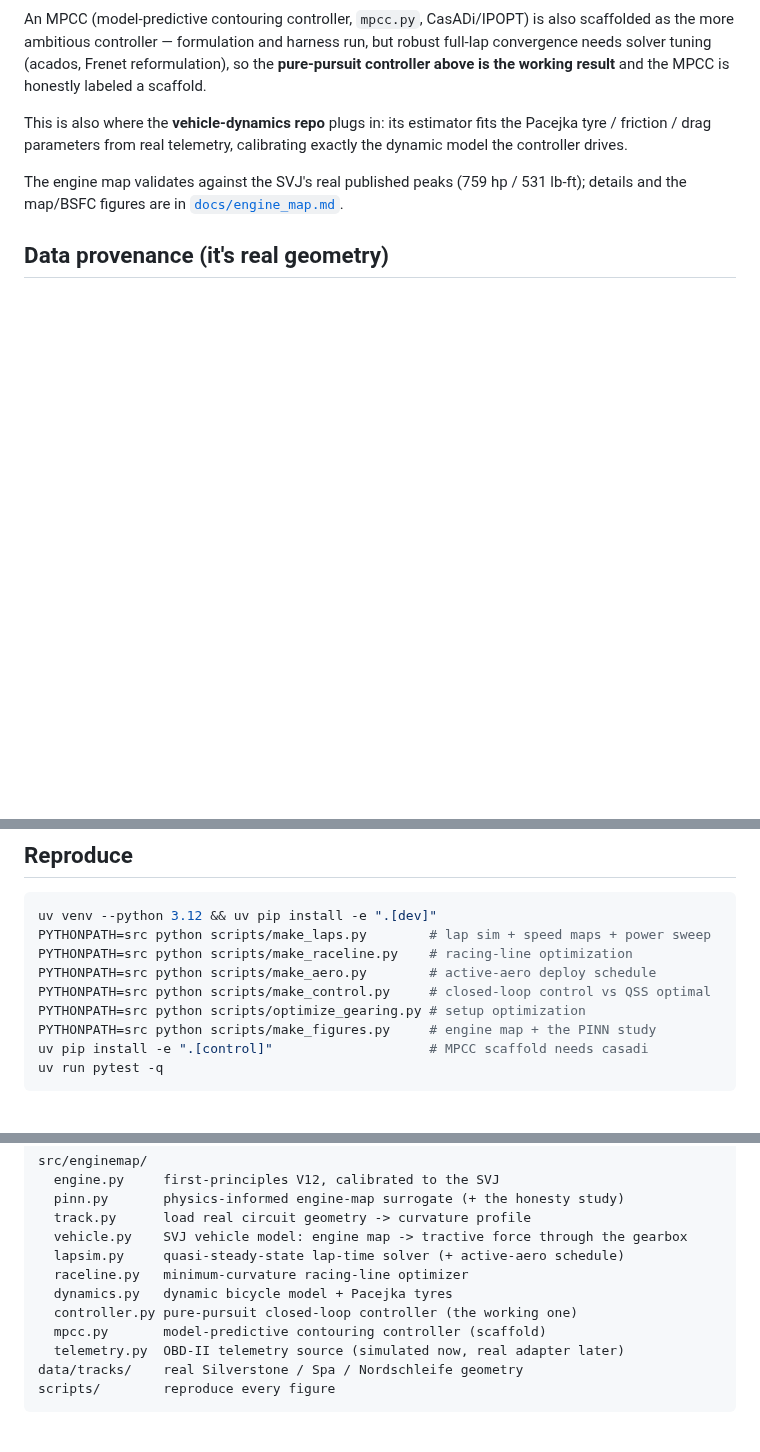
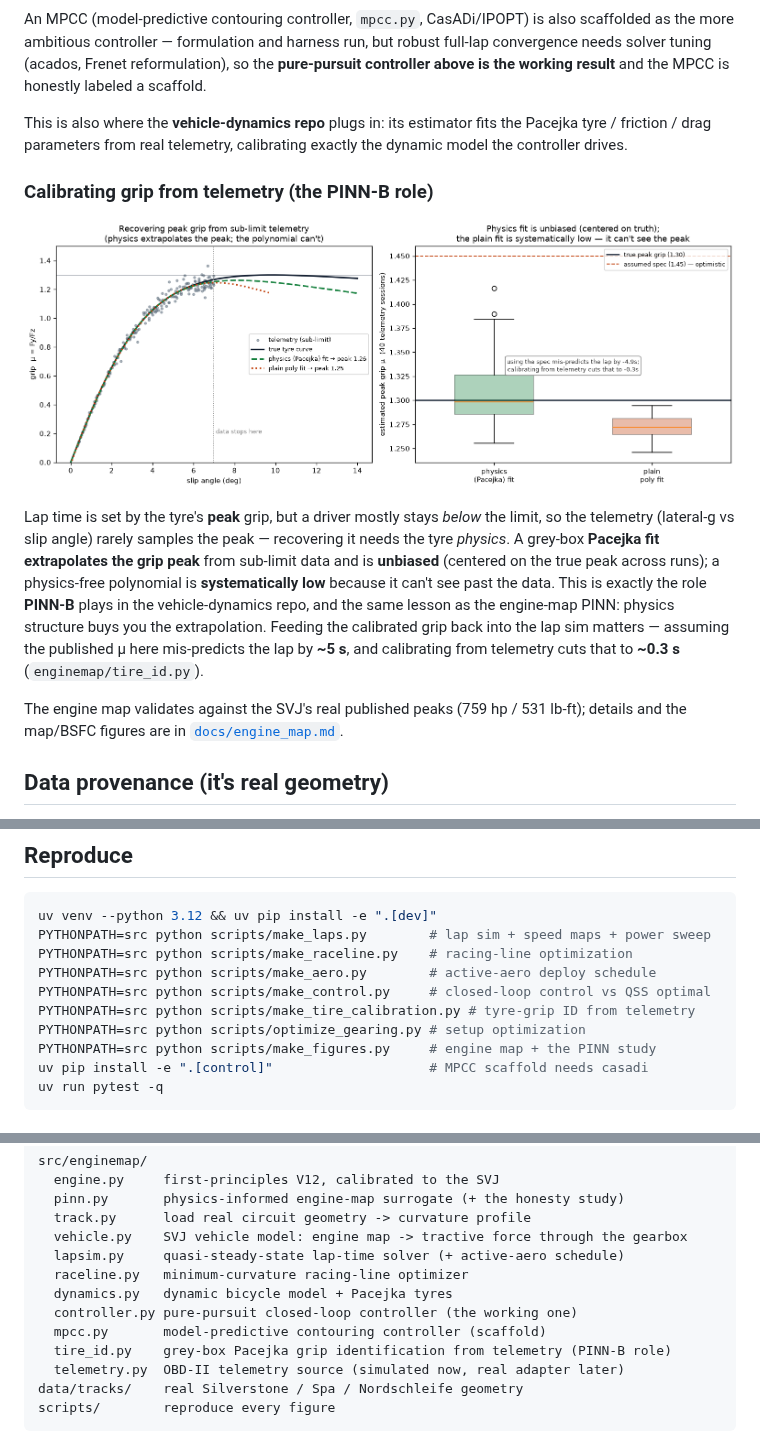
Before and after one commit to raahimnawaz/engine-map-pinn, a Markdown page: README.md, 3 parts joined by grey strips. Drawn GitHub-style; pictures changed too: figures/tire_calibration.png (added); blank space fills up the shorter version.

```diff
--- a/README.md
+++ b/README.md
@@ -102,6 +102,21 @@ This is also where the **vehicle-dynamics repo** plugs in: its estimator fits
 the Pacejka tyre / friction / drag parameters from real telemetry, calibrating
 exactly the dynamic model the controller drives.
 
+### Calibrating grip from telemetry (the PINN-B role)
+
+![Tire grip calibration](figures/tire_calibration.png)
+
+Lap time is set by the tyre's **peak** grip, but a driver mostly stays *below*
+the limit, so the telemetry (lateral-g vs slip angle) rarely samples the peak —
+recovering it needs the tyre *physics*. A grey-box **Pacejka fit extrapolates
+the grip peak** from sub-limit data and is **unbiased** (centered on the true
+peak across runs); a physics-free polynomial is **systematically low** because it
+can't see past the data. This is exactly the role **PINN-B** plays in the
+vehicle-dynamics repo, and the same lesson as the engine-map PINN: physics
+structure buys you the extrapolation. Feeding the calibrated grip back into the
+lap sim matters — assuming the published μ here mis-predicts the lap by **~5 s**,
+and calibrating from telemetry cuts that to **~0.3 s** (`enginemap/tire_id.py`).
+
 The engine map validates against the SVJ's real published peaks (759 hp / 531
 lb-ft); details and the map/BSFC figures are in [`docs/engine_map.md`](docs/engine_map.md).
 
@@ -139,6 +154,7 @@ PYTHONPATH=src python scripts/make_laps.py        # lap sim + speed maps + power
 PYTHONPATH=src python scripts/make_raceline.py    # racing-line optimization
 PYTHONPATH=src python scripts/make_aero.py        # active-aero deploy schedule
 PYTHONPATH=src python scripts/make_control.py     # closed-loop control vs QSS optimal
+PYTHONPATH=src python scripts/make_tire_calibration.py # tyre-grip ID from telemetry
 PYTHONPATH=src python scripts/optimize_gearing.py # setup optimization
 PYTHONPATH=src python scripts/make_figures.py     # engine map + the PINN study
 uv pip install -e ".[control]"                    # MPCC scaffold needs casadi
@@ -158,6 +174,7 @@ src/enginemap/
   dynamics.py   dynamic bicycle model + Pacejka tyres
   controller.py pure-pursuit closed-loop controller (the working one)
   mpcc.py       model-predictive contouring controller (scaffold)
+  tire_id.py    grey-box Pacejka grip identification from telemetry (PINN-B role)
   telemetry.py  OBD-II telemetry source (simulated now, real adapter later)
 data/tracks/    real Silverstone / Spa / Nordschleife geometry
 scripts/        reproduce every figure
```
Also changed, not shown: 3 other files.
